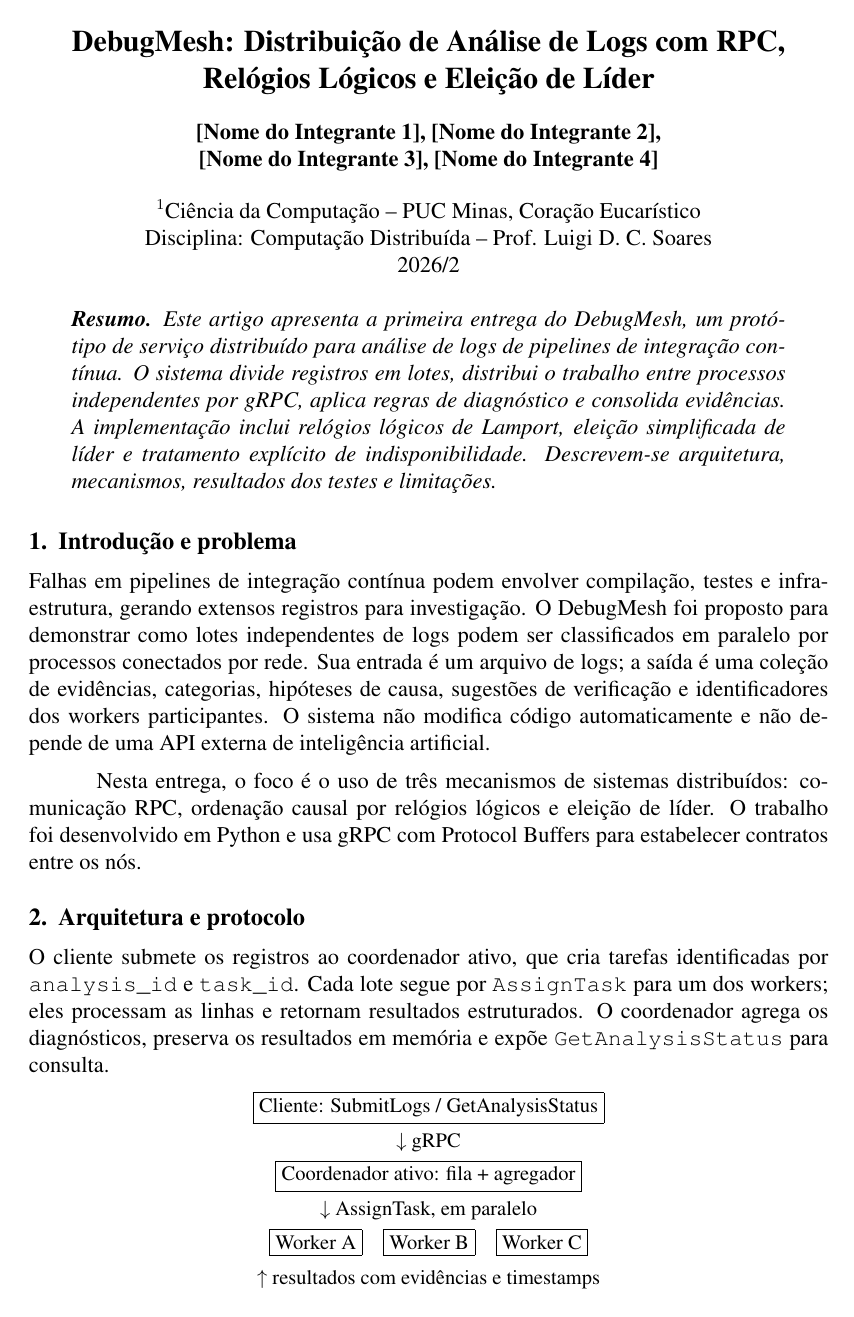
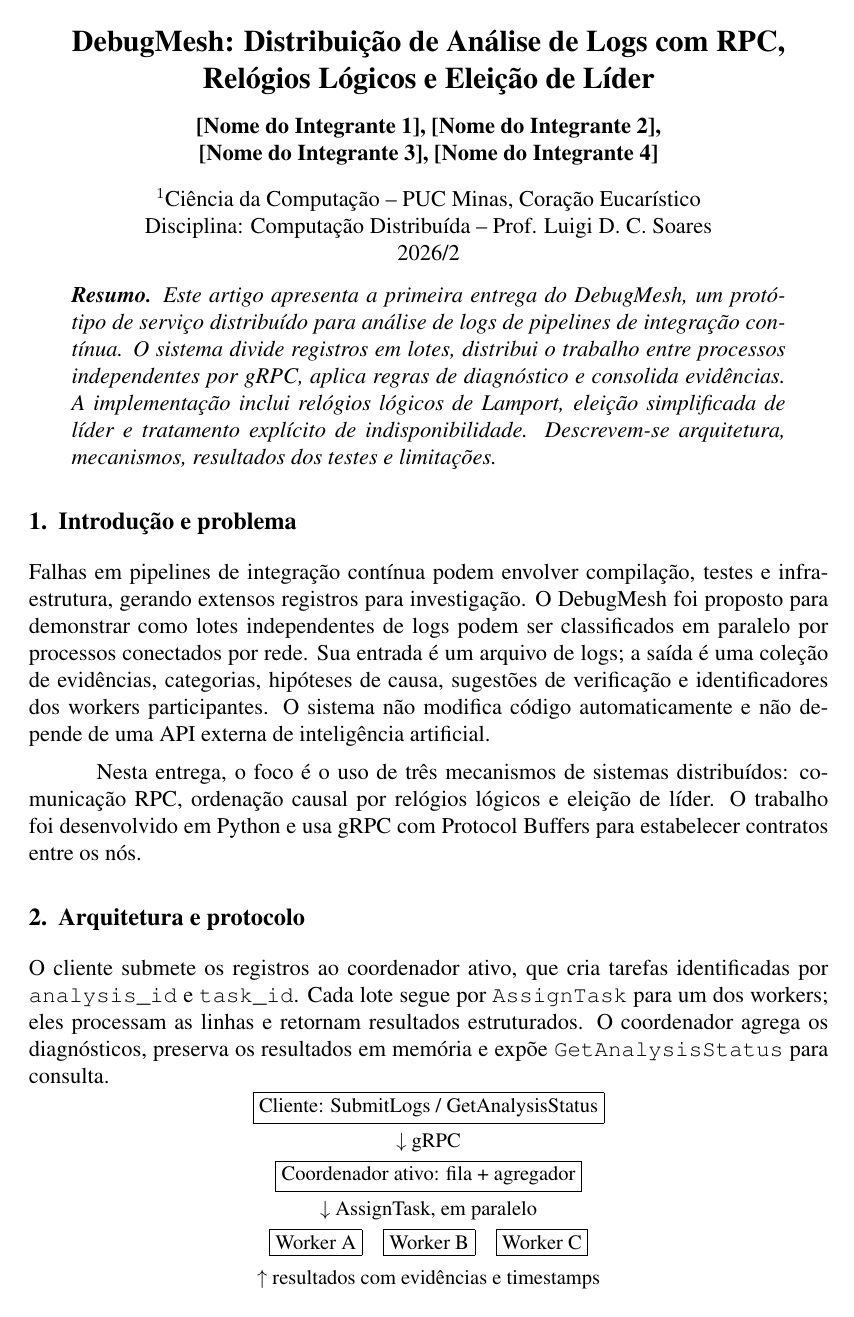
Before and after one commit to GhrCastro/TP01-Computacao-Distribuida, a LaTeX document (docs/relatorio-entrega1.tex): page 1 of 3. Compiled offline with pdfLaTeX.

Commit message:
docs(report): improve section readability in SBC draft

```diff
--- a/docs/relatorio-entrega1.tex
+++ b/docs/relatorio-entrega1.tex
@@ -6,6 +6,8 @@
 \usepackage{url}
 \usepackage{booktabs}
 \usepackage{array}
+\titlespacing*{\section}{0pt}{12pt}{6pt}
+\titlespacing*{\subsection}{0pt}{8pt}{4pt}
 \sloppy
 \title{DebugMesh: Distribui\c{c}\~ao de An\'alise de Logs com RPC, Rel\'ogios L\'ogicos e Elei\c{c}\~ao de L\'ider}
 \author{[Nome do Integrante 1], [Nome do Integrante 2],\\{}[Nome do Integrante 3], [Nome do Integrante 4]}
```
